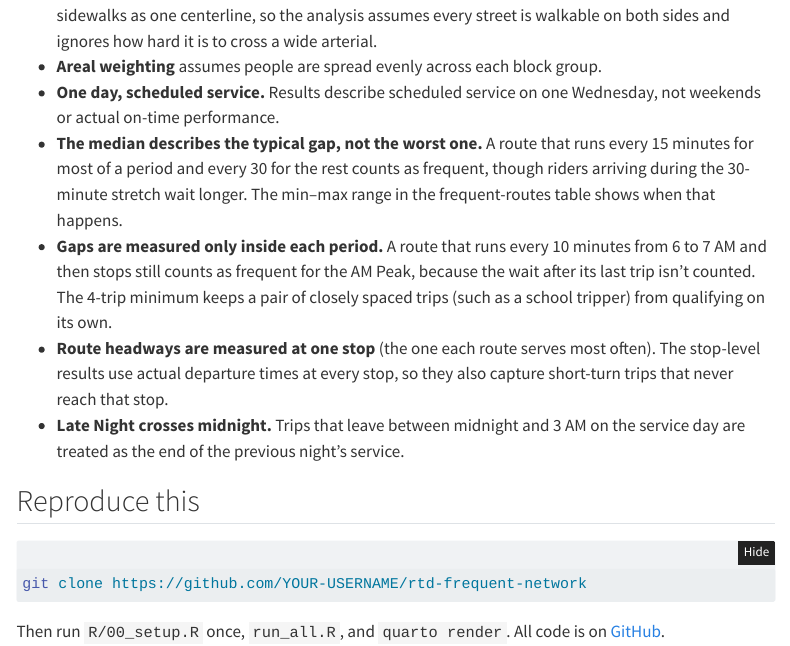
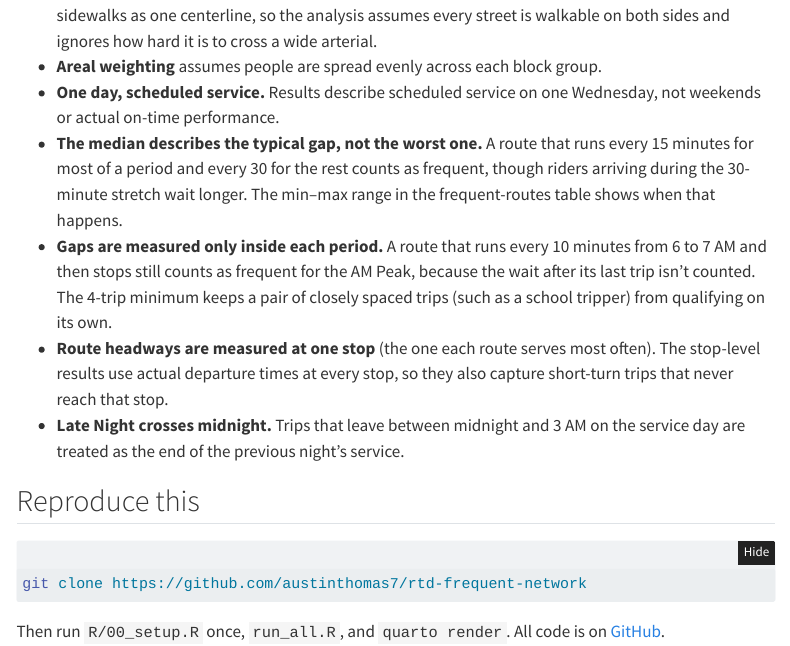
Before and after one commit to austinthomas7/rtd-frequent-network, a Quarto document (index.qmd): the page in a window 1100 px wide, from 8190 px down. Rendered offline with R 4.5, knitr and Pandoc in place of Quarto, with nearby package versions; folded parts are opened; some code elsewhere in the file could not run offline; menus at the side of the page are left out.

````diff
--- a/_quarto.yml
+++ b/_quarto.yml
@@ -12,7 +12,7 @@
         text: Additional Data
     right:
       - icon: github
-        href: https://github.com/YOUR-USERNAME/rtd-frequent-network
+        href: https://github.com/austinthomas7/rtd-frequent-network
       - icon: linkedin
         href: https://www.linkedin.com/in/austin-foster-4a6506159/
 
--- a/index.qmd
+++ b/index.qmd
@@ -291,7 +291,7 @@
 ## Reproduce this
 
 ```bash
-git clone https://github.com/YOUR-USERNAME/rtd-frequent-network
+git clone https://github.com/austinthomas7/rtd-frequent-network
 ```
 
 Then run `R/00_setup.R` once, `run_all.R`, and `quarto render`. All code is on [GitHub](https://github.com/YOUR-USERNAME/rtd-frequent-network).
````
Also changed, not shown: README.md, docs/search.json, images/headways.png, 1 other file.
